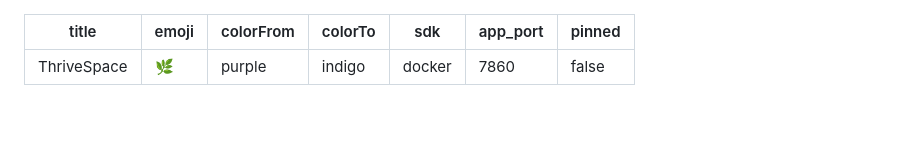
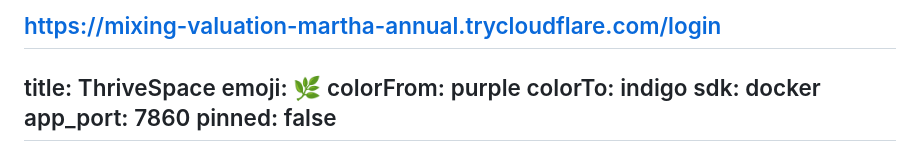
Before and after one commit to haarini-31/thrive-spaces, a Markdown page: README.md, the part around the change. GitHub-like rendering; blank space fills up the shorter version.

Commit message:
Add login link to README
Added a link to the login page in the README.

```diff
--- a/README.md
+++ b/README.md
@@ -1,3 +1,4 @@
+https://mixing-valuation-martha-annual.trycloudflare.com/login
 ---
 title: ThriveSpace
 emoji: 🌿
```
